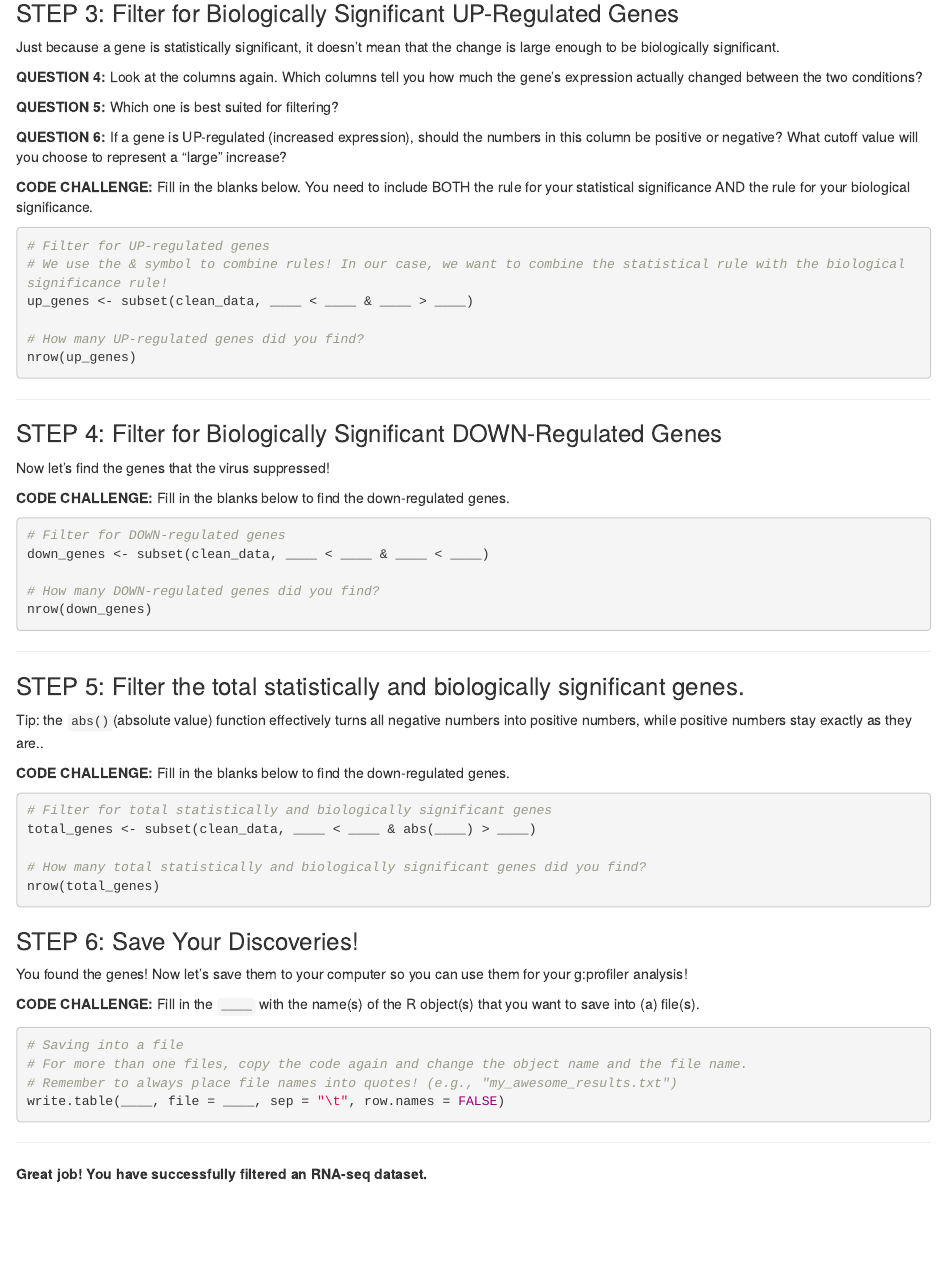
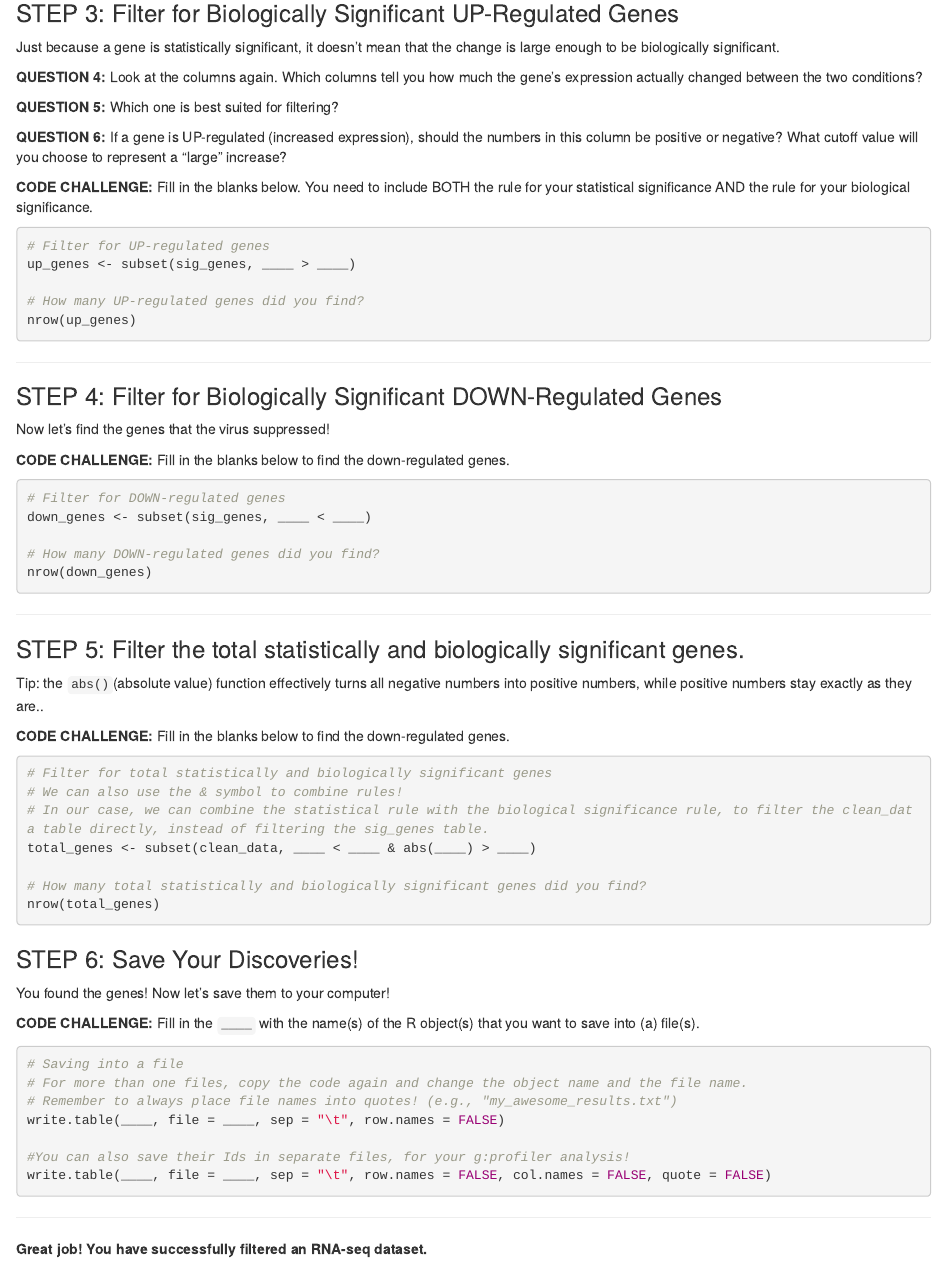
Before and after one commit to chandron/IMBB-rnaseq-workshop-1day, an R Markdown document (workshop_materials/Filtering_RNA_seq_data.Rmd): the page in a window 1100 px wide, from 1760 px down. Rendered offline with R 4.5, knitr and Pandoc, with nearby package versions.

Commit message:
Add files via upload

````diff
--- a/workshop_materials/Filtering_RNA_seq_data.Rmd
+++ b/workshop_materials/Filtering_RNA_seq_data.Rmd
@@ -117,8 +117,7 @@ Just because a gene is statistically significant, it doesn't mean that the chang
 
 ```{r filter-up-regulated, eval=FALSE}
 # Filter for UP-regulated genes
-# We use the & symbol to combine rules! In our case, we want to combine the statistical rule with the biological significance rule!
-up_genes <- subset(clean_data, ____ < ____ & ____ > ____)
+up_genes <- subset(sig_genes, ____ > ____)
 
 # How many UP-regulated genes did you find?
 nrow(up_genes)
@@ -134,7 +133,7 @@ Now let's find the genes that the virus suppressed!
 
 ```{r filter-down-regulated, eval=FALSE}
 # Filter for DOWN-regulated genes
-down_genes <- subset(clean_data, ____ < ____ & ____ < ____)
+down_genes <- subset(sig_genes, ____ < ____)
 
 # How many DOWN-regulated genes did you find?
 nrow(down_genes)
@@ -150,6 +149,8 @@ Tip: the `abs()`(absolute value) function effectively turns all negative numbers
 
 ```{r filter-all-degs, eval=FALSE}
 # Filter for total statistically and biologically significant genes
+# We can also use the & symbol to combine rules!
+# In our case, we can combine the statistical rule with the biological significance rule, to filter the clean_data table directly, instead of filtering the sig_genes table.
 total_genes <- subset(clean_data, ____ < ____ & abs(____) > ____)
 
 # How many total statistically and biologically significant genes did you find?
@@ -158,7 +159,7 @@ nrow(total_genes)
 
 ### STEP 6: Save Your Discoveries!
 
-You found the genes! Now let's save them to your computer so you can use them for your g:profiler analysis!
+You found the genes! Now let's save them to your computer!
 
 **CODE CHALLENGE:** Fill in the `____` with the name(s) of the R object(s) that you want to save into (a) file(s).
 
@@ -168,6 +169,8 @@ You found the genes! Now let's save them to your computer so you can use them fo
 # Remember to always place file names into quotes! (e.g., "my_awesome_results.txt")
 write.table(____, file = ____, sep = "\t", row.names = FALSE)
 
+#You can also save their Ids in separate files, for your g:profiler analysis!
+write.table(____, file = ____, sep = "\t", row.names = FALSE, col.names = FALSE, quote = FALSE)
 
 ```
 
````
